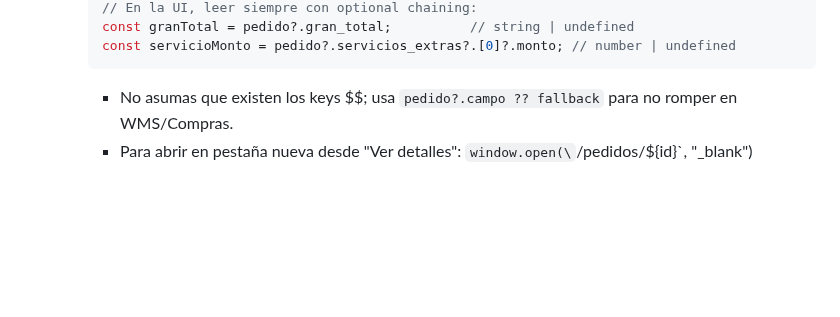
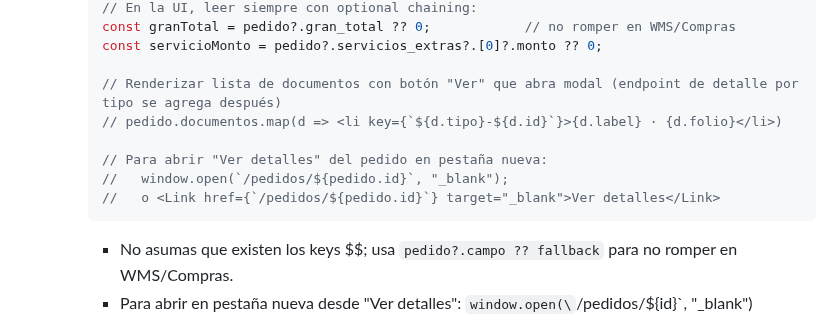
Before and after one commit to DISTinTheHouse/nucleo-erp, a Markdown page: DOCUMENTACION_API.md, the part around one of its changes. Drawn GitHub-style; blank space fills up the shorter version.

Commit message:
docs(ventas): documenta campo documentos[] en detalle de pedido para Next.js (shape + tipos + ejemplo + snippet)

````diff
--- a/DOCUMENTACION_API.md
+++ b/DOCUMENTACION_API.md
@@ -1235,6 +1302,13 @@ Gestión de pedidos generados a partir de cotizaciones autorizadas.
     // En la UI, leer siempre con optional chaining:
-    const granTotal = pedido?.gran_total;          // string | undefined
-    const servicioMonto = pedido?.servicios_extras?.[0]?.monto; // number | undefined
+    const granTotal = pedido?.gran_total ?? 0;            // no romper en WMS/Compras
+    const servicioMonto = pedido?.servicios_extras?.[0]?.monto ?? 0;
+
+    // Renderizar lista de documentos con botón "Ver" que abra modal (endpoint de detalle por tipo se agrega después)
+    // pedido.documentos.map(d => <li key={`${d.tipo}-${d.id}`}>{d.label} · {d.folio}</li>)
+
+    // Para abrir "Ver detalles" del pedido en pestaña nueva:
+    //   window.open(`/pedidos/${pedido.id}`, "_blank");
+    //   o <Link href={`/pedidos/${pedido.id}`} target="_blank">Ver detalles</Link>
     ```
     - No asumas que existen los keys $$; usa `pedido?.campo ?? fallback` para no romper en WMS/Compras.
     - Para abrir en pestaña nueva desde "Ver detalles": `window.open(\`/pedidos/\${id}\`, "_blank")` (o `next/navigation` + `<Link target="_blank">`).
````
Also changed, not shown: other parts of DOCUMENTACION_API.md (+69 -2 lines).
